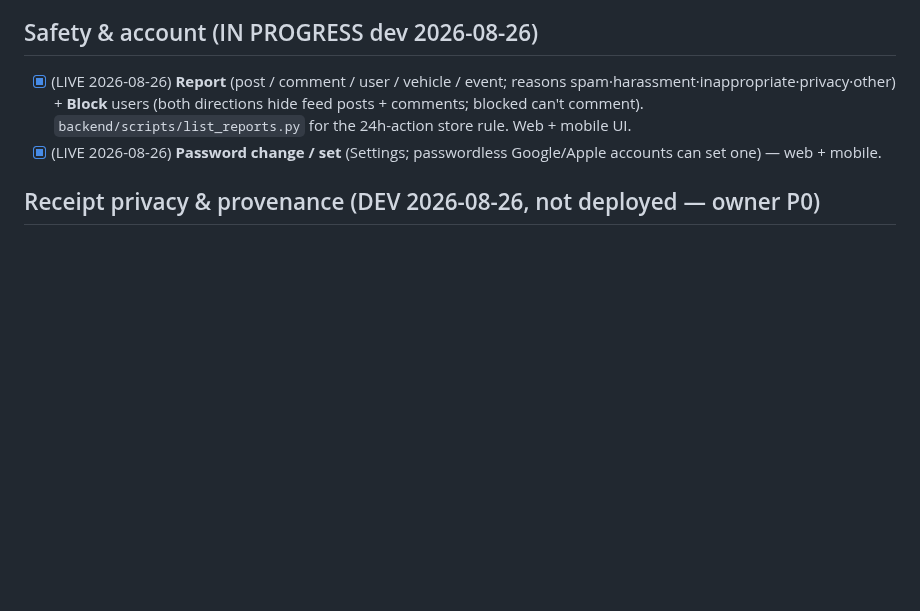
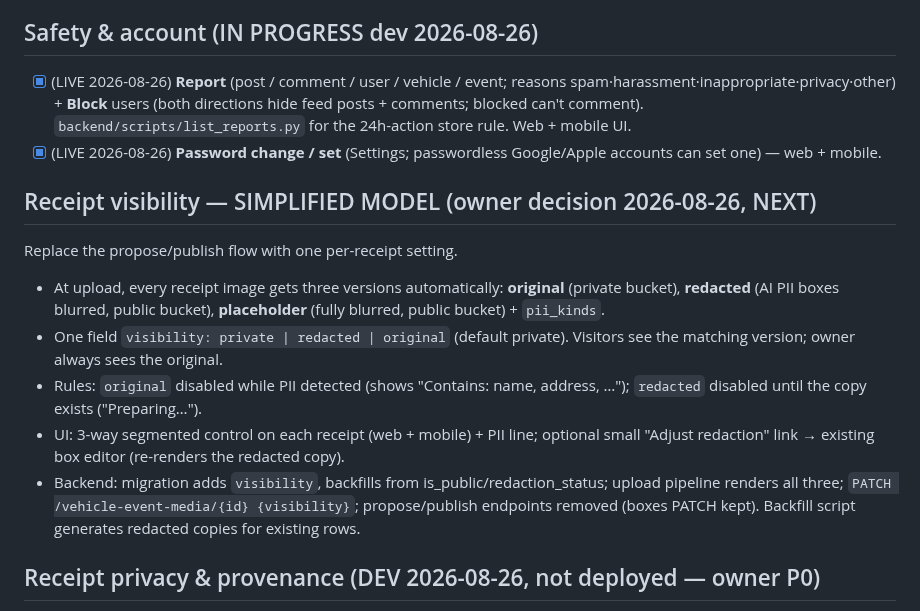
Before and after one commit to joseprupi/mygarage, a Markdown page: plan/FEATURES.md, the part around the change. Drawn GitHub-style; blank space fills up the shorter version.

Commit message:
plan: simplified receipt visibility model (private/redacted/original)
Co-Authored-By: Claude Fable 5 <noreply@anthropic.com>
Claude-Session: https://claude.ai/code/session_01XcaVwJoxJLv9WeSZ4KP2e6

```diff
--- a/plan/FEATURES.md
+++ b/plan/FEATURES.md
@@ -92,6 +92,14 @@ Current MPG pairs *consecutive logged* fuel events; a missed fill-up makes the m
 - [x] (LIVE 2026-08-26) **Report** (post / comment / user / vehicle / event; reasons spam·harassment·inappropriate·privacy·other) + **Block** users (both directions hide feed posts + comments; blocked can't comment). `backend/scripts/list_reports.py` for the 24h-action store rule. Web + mobile UI.
 - [x] (LIVE 2026-08-26) **Password change / set** (Settings; passwordless Google/Apple accounts can set one) — web + mobile.
 
+## Receipt visibility — SIMPLIFIED MODEL (owner decision 2026-08-26, NEXT)
+Replace the propose/publish flow with one per-receipt setting.
+- At upload, every receipt image gets three versions automatically: **original** (private bucket), **redacted** (AI PII boxes blurred, public bucket), **placeholder** (fully blurred, public bucket) + `pii_kinds`.
+- One field `visibility: private | redacted | original` (default private). Visitors see the matching version; owner always sees the original.
+- Rules: `original` disabled while PII detected (shows "Contains: name, address, …"); `redacted` disabled until the copy exists ("Preparing…").
+- UI: 3-way segmented control on each receipt (web + mobile) + PII line; optional small "Adjust redaction" link → existing box editor (re-renders the redacted copy).
+- Backend: migration adds `visibility`, backfills from is_public/redaction_status; upload pipeline renders all three; `PATCH /vehicle-event-media/{id} {visibility}`; propose/publish endpoints removed (boxes PATCH kept). Backfill script generates redacted copies for existing rows.
+
 ## Receipt privacy & provenance (DEV 2026-08-26, not deployed — owner P0)
 - [x] Receipts/documents private by default, private bucket + presigned owner URLs, blurred "Receipt on file" placeholder for visitors.
 - [x] PII detection (Gemini) → locked private when detected; owner sees "Contains personal info: …" banner; "Visible to everyone" switch only when clean.
```
